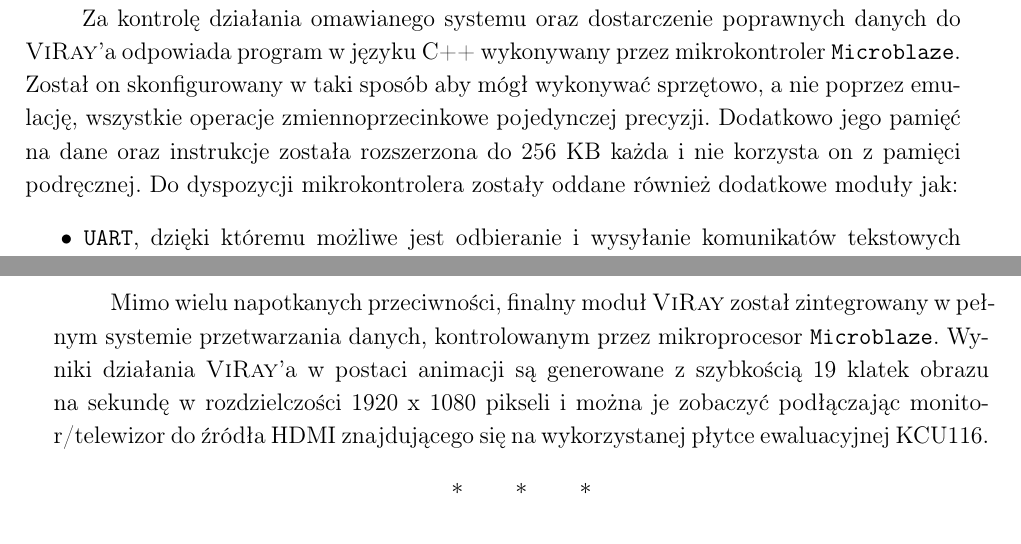
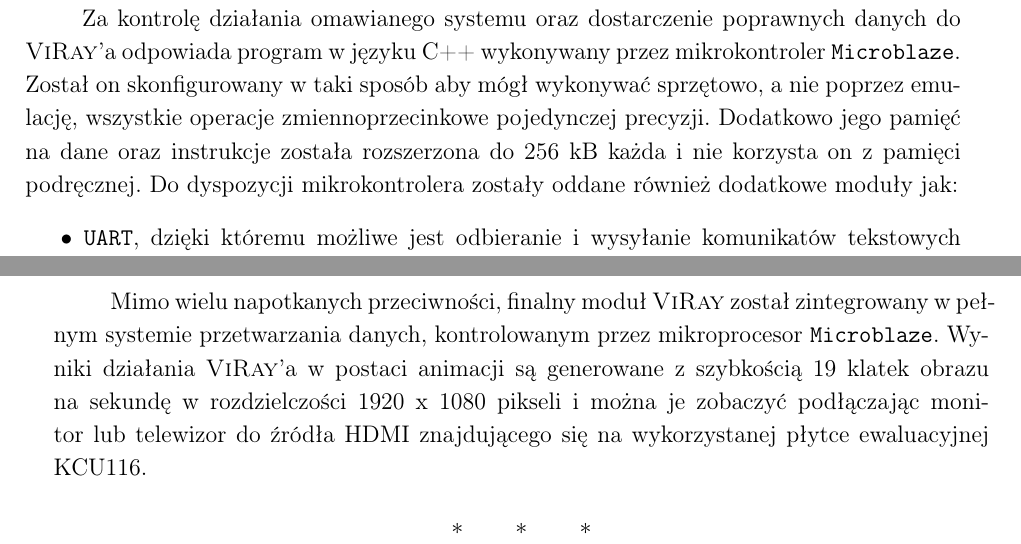
Before and after one commit to pjurgielewicz/ViRay-Master-Thesis, a LaTeX thesis (masterTh_main.tex, which reads chapters/ch3/viray.tex): two parts of pages 132 and 141 of 152, joined at a grey line, cut so that both start at the same text. Compiled offline with pdfLaTeX.

Commit message:
Drobne poprawki po fakcie

```diff
--- a/chapters/ch3/viray.tex
+++ b/chapters/ch3/viray.tex
@@ -719,7 +719,7 @@ Zaprezentowany w poprzednim podrozdziale moduł \textsc{ViRay} jest w pełni fun
 \end{enumerate}
 Na podstawie tychże wytycznych został zaprojektowany pełen system przetwarzania danych, którego uproszczona wersja schematu blokowego została przedstawiona na schemacie~\ref{ch3:img:block_design}.
 
-Za kontrolę działania omawianego systemu oraz dostarczenie poprawnych danych do \textsc{ViRay}'a odpowiada program w języku C++ wykonywany przez mikrokontroler \texttt{Microblaze}. Został on skonfigurowany w taki sposób aby mógł wykonywać sprzętowo, a nie poprzez emulację, wszystkie operacje zmiennoprzecinkowe pojedynczej precyzji. Dodatkowo jego pamięć na dane oraz instrukcje została rozszerzona do 256~KB każda i nie korzysta on z pamięci podręcznej. Do dyspozycji mikrokontrolera zostały oddane również dodatkowe moduły jak:
+Za kontrolę działania omawianego systemu oraz dostarczenie poprawnych danych do \textsc{ViRay}'a odpowiada program w języku C++ wykonywany przez mikrokontroler \texttt{Microblaze}. Został on skonfigurowany w taki sposób aby mógł wykonywać sprzętowo, a nie poprzez emulację, wszystkie operacje zmiennoprzecinkowe pojedynczej precyzji. Dodatkowo jego pamięć na dane oraz instrukcje została rozszerzona do 256~kB każda i nie korzysta on z pamięci podręcznej. Do dyspozycji mikrokontrolera zostały oddane również dodatkowe moduły jak:
 \begin{itemize}
 \item \texttt{UART}, dzięki któremu możliwe jest odbieranie i wysyłanie komunikatów tekstowych podawanych przez wyjście/wejście standardowe.
 \item Licznik czasu pozwalający przeprowadzić diagnostykę czasu wykonania operacji.
@@ -840,7 +840,7 @@ Ponadto, gdyby nie dostęp do najnowocześniejszego układu FPGA śledzenie prom
 \item implementacja modelu BRDF Orena-Nayara do samego końca nie była pewna w finalnej wersji \textsc{ViRay}'a, gdyż dodanie odpowiedniego kodu związanego z obliczeniem właściwego współczynnika całkowicie uniemożliwiało implementację w układzie FPGA nawet dla niskich częstotliwości pracy.
 \end{itemize}
 
-Mimo wielu napotkanych przeciwności, finalny moduł \textsc{ViRay} został zintegrowany w~pełnym systemie przetwarzania danych, kontrolowanym przez mikroprocesor \texttt{Microblaze}. Wyniki działania \textsc{ViRay}'a w postaci animacji są generowane z szybkością 19~klatek obrazu na~sekundę w rozdzielczości 1920~x~1080~pikseli i można je zobaczyć podłączając monitor/telewizor do źródła HDMI znajdującego się na wykorzystanej płytce ewaluacyjnej KCU116.
+Mimo wielu napotkanych przeciwności, finalny moduł \textsc{ViRay} został zintegrowany w~pełnym systemie przetwarzania danych, kontrolowanym przez mikroprocesor \texttt{Microblaze}. Wyniki działania \textsc{ViRay}'a w postaci animacji są generowane z szybkością 19~klatek obrazu na~sekundę w rozdzielczości 1920~x~1080~pikseli i można je zobaczyć podłączając monitor lub telewizor do źródła HDMI znajdującego się na wykorzystanej płytce ewaluacyjnej KCU116.
 
 \begin{center}
 $*\qquad *\qquad *$
```
Also changed, not shown: chapters/ch3/viray.tex (2 more changed lines).
